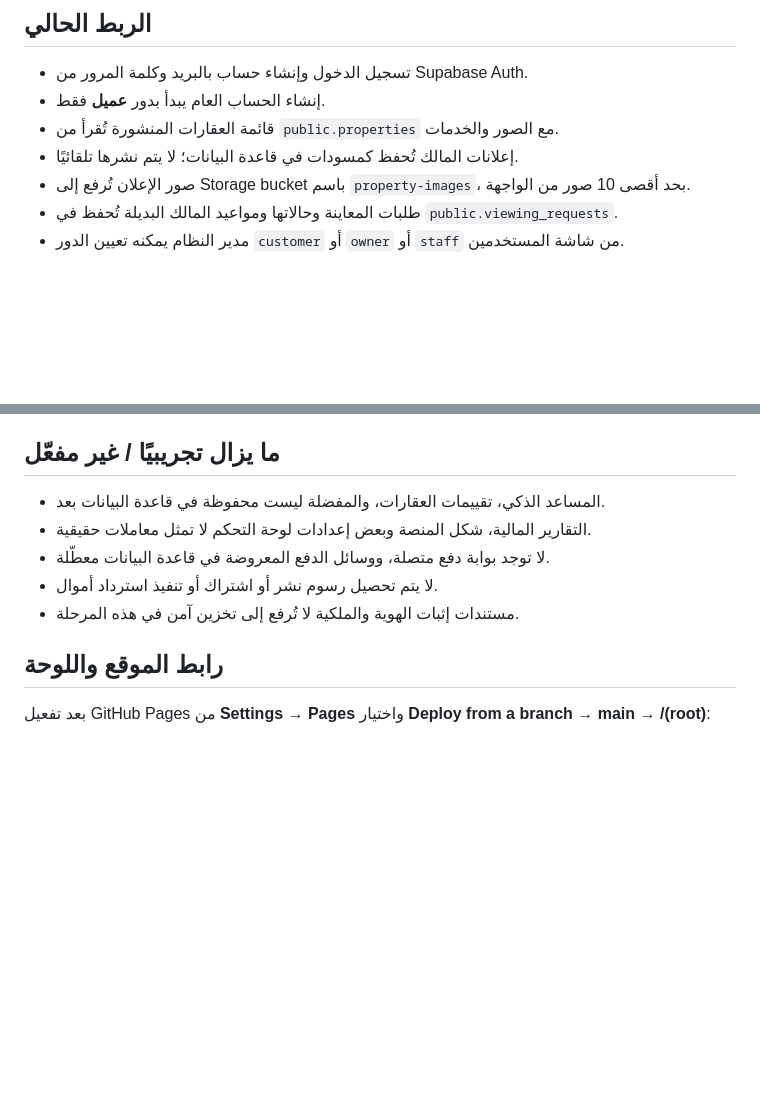
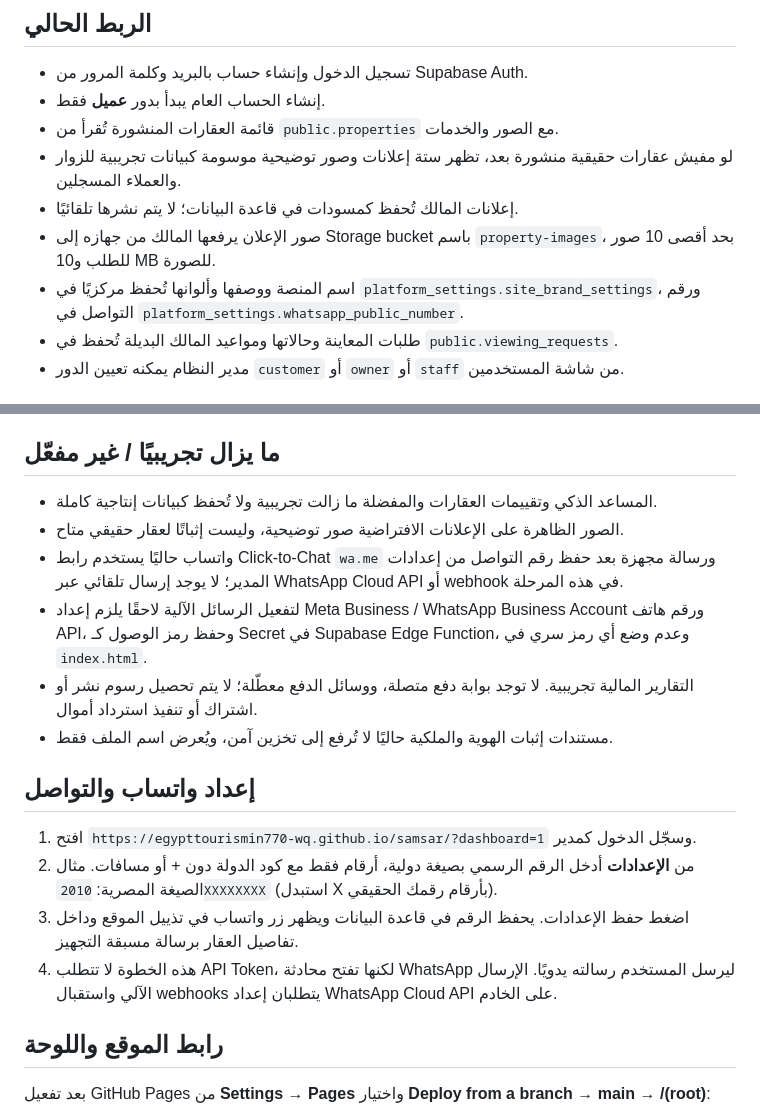
Before and after one commit to egypttourismin770-wq/samsar, a Markdown page: README.md, 2 parts joined by grey strips. Drawn GitHub-style; blank space fills up the shorter version.

Commit message:
Document WhatsApp contact setup and demo image behavior

```diff
--- a/README.md
+++ b/README.md
@@ -7,8 +7,10 @@
 - تسجيل الدخول وإنشاء حساب بالبريد وكلمة المرور من Supabase Auth.
 - إنشاء الحساب العام يبدأ بدور **عميل** فقط.
 - قائمة العقارات المنشورة تُقرأ من `public.properties` مع الصور والخدمات.
+- لو مفيش عقارات حقيقية منشورة بعد، تظهر ستة إعلانات وصور توضيحية موسومة كبيانات تجريبية للزوار والعملاء المسجلين.
 - إعلانات المالك تُحفظ كمسودات في قاعدة البيانات؛ لا يتم نشرها تلقائيًا.
-- صور الإعلان تُرفع إلى Storage bucket باسم `property-images`، بحد أقصى 10 صور من الواجهة.
+- صور الإعلان يرفعها المالك من جهازه إلى Storage bucket باسم `property-images`، بحد أقصى 10 صور للطلب و10 MB للصورة.
+- اسم المنصة ووصفها وألوانها تُحفظ مركزيًا في `platform_settings.site_brand_settings`، ورقم التواصل في `platform_settings.whatsapp_public_number`.
 - طلبات المعاينة وحالاتها ومواعيد المالك البديلة تُحفظ في `public.viewing_requests`.
 - مدير النظام يمكنه تعيين الدور `customer` أو `owner` أو `staff` من شاشة المستخدمين.
 
@@ -22,11 +24,20 @@
 
 ## ما يزال تجريبيًا / غير مفعّل
 
-- المساعد الذكي، تقييمات العقارات، والمفضلة ليست محفوظة في قاعدة البيانات بعد.
-- التقارير المالية، شكل المنصة وبعض إعدادات لوحة التحكم لا تمثل معاملات حقيقية.
-- لا توجد بوابة دفع متصلة، ووسائل الدفع المعروضة في قاعدة البيانات معطّلة.
-- لا يتم تحصيل رسوم نشر أو اشتراك أو تنفيذ استرداد أموال.
-- مستندات إثبات الهوية والملكية لا تُرفع إلى تخزين آمن في هذه المرحلة.
+- المساعد الذكي وتقييمات العقارات والمفضلة ما زالت تجريبية ولا تُحفظ كبيانات إنتاجية كاملة.
+- الصور الظاهرة على الإعلانات الافتراضية صور توضيحية، وليست إثباتًا لعقار حقيقي متاح.
+- واتساب حاليًا يستخدم رابط Click-to-Chat `wa.me` ورسالة مجهزة بعد حفظ رقم التواصل من إعدادات المدير؛ لا يوجد إرسال تلقائي عبر WhatsApp Cloud API أو webhook في هذه المرحلة.
+- لتفعيل الرسائل الآلية لاحقًا يلزم إعداد Meta Business / WhatsApp Business Account ورقم هاتف API، وحفظ رمز الوصول كـ Secret في Supabase Edge Function، وعدم وضع أي رمز سري في `index.html`.
+- التقارير المالية تجريبية. لا توجد بوابة دفع متصلة، ووسائل الدفع معطّلة؛ لا يتم تحصيل رسوم نشر أو اشتراك أو تنفيذ استرداد أموال.
+- مستندات إثبات الهوية والملكية حاليًا لا تُرفع إلى تخزين آمن، ويُعرض اسم الملف فقط.
+
+
+## إعداد واتساب والتواصل
+
+1. افتح `https://egypttourismin770-wq.github.io/samsar/?dashboard=1` وسجّل الدخول كمدير.
+2. من **الإعدادات** أدخل الرقم الرسمي بصيغة دولية، أرقام فقط مع كود الدولة دون + أو مسافات. مثال الصيغة المصرية: `2010XXXXXXXX` (استبدل X بأرقام رقمك الحقيقي).
+3. اضغط حفظ الإعدادات. يحفظ الرقم في قاعدة البيانات ويظهر زر واتساب في تذييل الموقع وداخل تفاصيل العقار برسالة مسبقة التجهيز.
+4. هذه الخطوة لا تتطلب API Token، لكنها تفتح محادثة WhatsApp ليرسل المستخدم رسالته يدويًا. الإرسال الآلي واستقبال webhooks يتطلبان إعداد WhatsApp Cloud API على الخادم.
 
 ## رابط الموقع واللوحة
 
```
